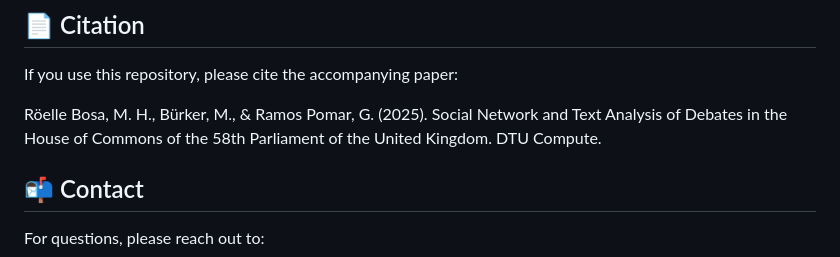
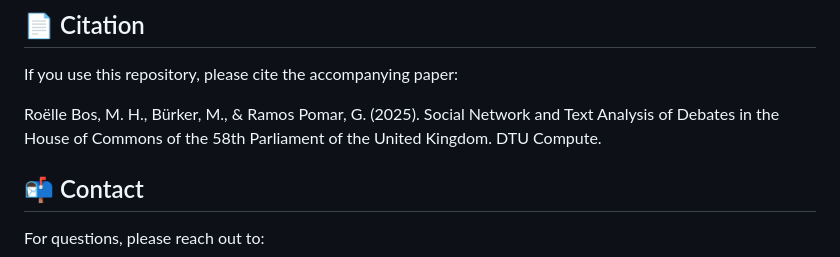
Before and after one commit to Unlxgit/socialgraphproject2025, a Markdown page: README.md, the part around the change. GitHub-like rendering.

Commit message:
Fix spelling of author's name in README
Corrected the spelling of 'Roëlle' in the citation.

```diff
--- a/README.md
+++ b/README.md
@@ -86,7 +86,7 @@ Backbone extraction using high-salience skeletons and edge betweenness
 
 If you use this repository, please cite the accompanying paper:
 
-Röelle Bosa, M. H., Bürker, M., & Ramos Pomar, G. (2025). Social Network and Text Analysis of Debates in the House of Commons of the 58th Parliament of the United Kingdom. DTU Compute.
+Roëlle Bos, M. H., Bürker, M., & Ramos Pomar, G. (2025). Social Network and Text Analysis of Debates in the House of Commons of the 58th Parliament of the United Kingdom. DTU Compute.
 
 ## 📬 Contact
 
```
